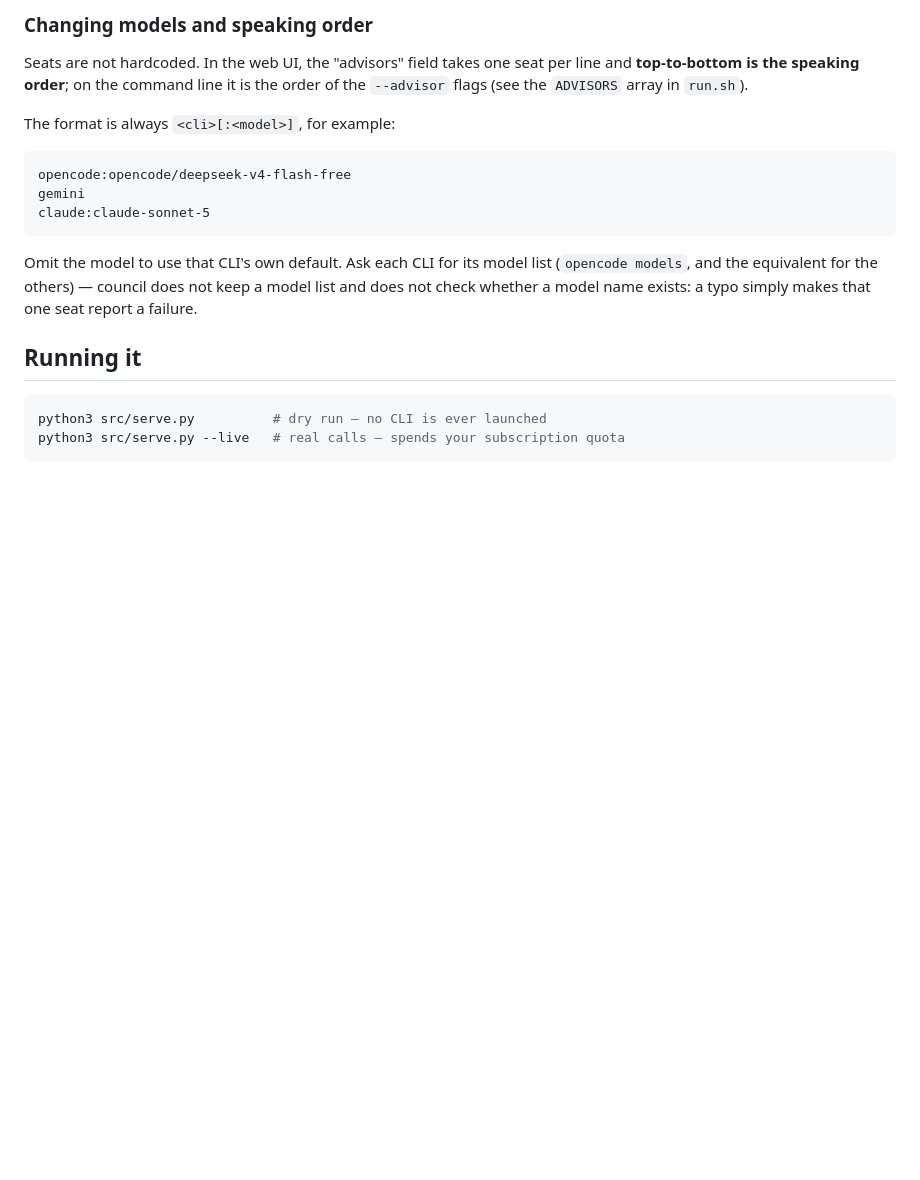
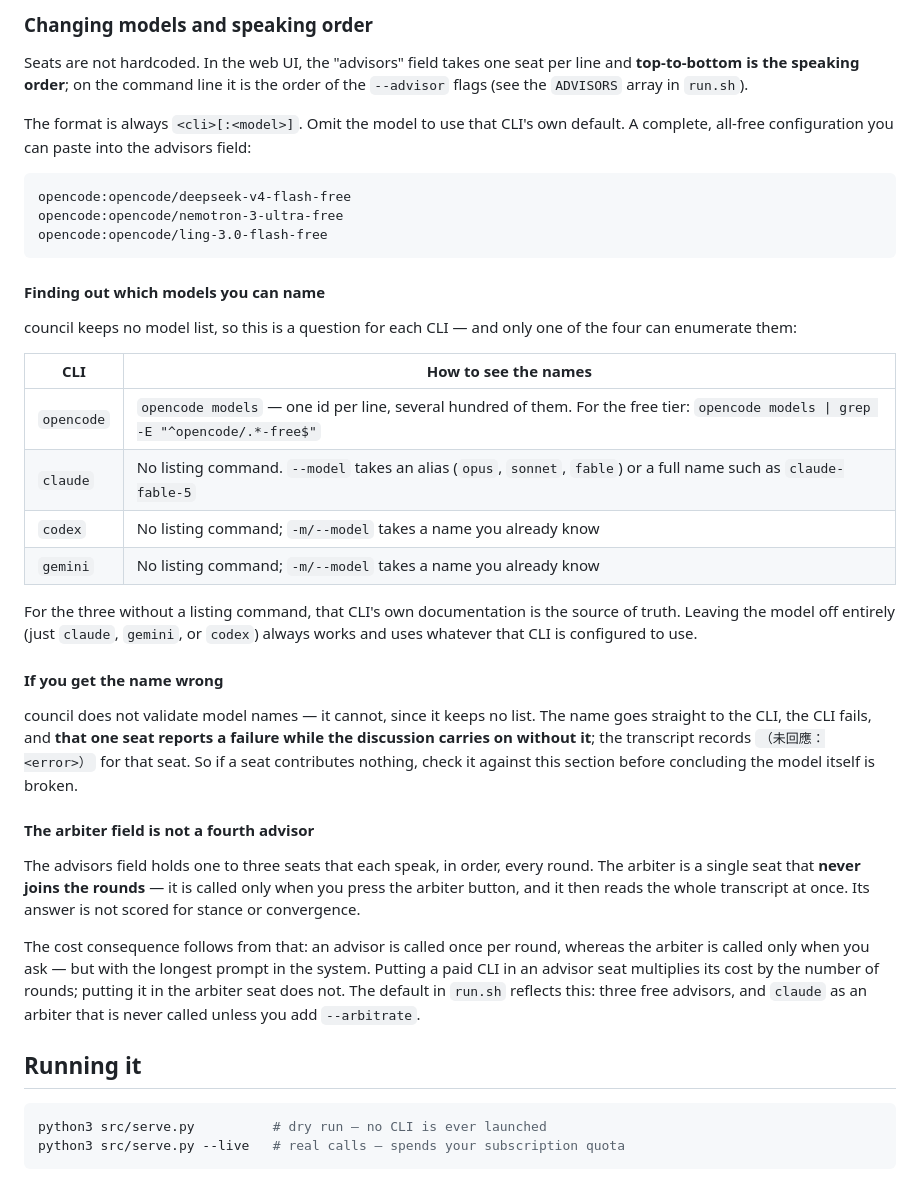
Before and after one commit to franky5440-afk/council, a Markdown page: README.md, the part around one of its changes. Drawn GitHub-style; blank space fills up the shorter version.

````diff
--- a/README.md
+++ b/README.md
@@ -58,18 +58,53 @@ Seats are not hardcoded. In the web UI, the "advisors" field takes one seat per
 line and **top-to-bottom is the speaking order**; on the command line it is the
 order of the `--advisor` flags (see the `ADVISORS` array in `run.sh`).
 
-The format is always `<cli>[:<model>]`, for example:
+The format is always `<cli>[:<model>]`. Omit the model to use that CLI's own
+default. A complete, all-free configuration you can paste into the advisors
+field:
 
 ```
 opencode:opencode/deepseek-v4-flash-free
-gemini
-claude:claude-sonnet-5
+opencode:opencode/nemotron-3-ultra-free
+opencode:opencode/ling-3.0-flash-free
 ```
 
-Omit the model to use that CLI's own default. Ask each CLI for its model list
-(`opencode models`, and the equivalent for the others) — council does not keep a
-model list and does not check whether a model name exists: a typo simply makes
-that one seat report a failure.
+#### Finding out which models you can name
+
+council keeps no model list, so this is a question for each CLI — and only one of
+the four can enumerate them:
+
+| CLI | How to see the names |
+|---|---|
+| `opencode` | `opencode models` — one id per line, several hundred of them. For the free tier: `opencode models \| grep -E "^opencode/.*-free$"` |
+| `claude` | No listing command. `--model` takes an alias (`opus`, `sonnet`, `fable`) or a full name such as `claude-fable-5` |
+| `codex` | No listing command; `-m/--model` takes a name you already know |
+| `gemini` | No listing command; `-m/--model` takes a name you already know |
+
+For the three without a listing command, that CLI's own documentation is the
+source of truth. Leaving the model off entirely (just `claude`, `gemini`, or
+`codex`) always works and uses whatever that CLI is configured to use.
+
+#### If you get the name wrong
+
+council does not validate model names — it cannot, since it keeps no list. The
+name goes straight to the CLI, the CLI fails, and **that one seat reports a
+failure while the discussion carries on without it**; the transcript records
+`（未回應：<error>）` for that seat. So if a seat contributes nothing, check it
+against this section before concluding the model itself is broken.
+
+#### The arbiter field is not a fourth advisor
+
+The advisors field holds one to three seats that each speak, in order, every
+round. The arbiter is a single seat that **never joins the rounds** — it is
+called only when you press the arbiter button, and it then reads the whole
+transcript at once. Its answer is not scored for stance or convergence.
+
+The cost consequence follows from that: an advisor is called once per round,
+whereas the arbiter is called only when you ask — but with the longest prompt in
+the system. Putting a paid CLI in an advisor seat multiplies its cost by the
+number of rounds; putting it in the arbiter seat does not. The default in
+`run.sh` reflects this: three free advisors, and `claude` as an arbiter that is
+never called unless you add `--arbitrate`.
 
 ## Running it
 
````
Also changed, not shown: other parts of README.md (+36 -6 lines).
